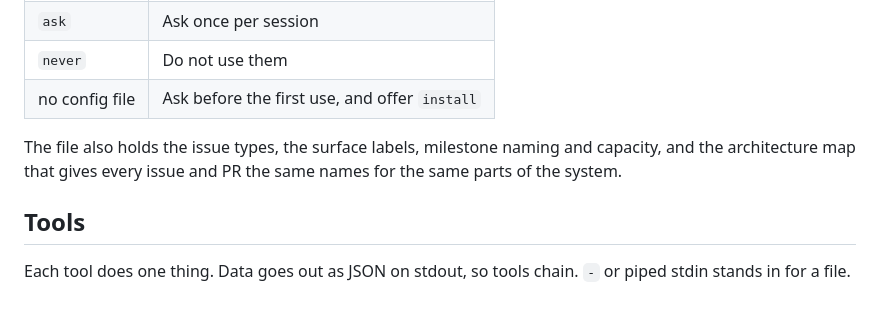
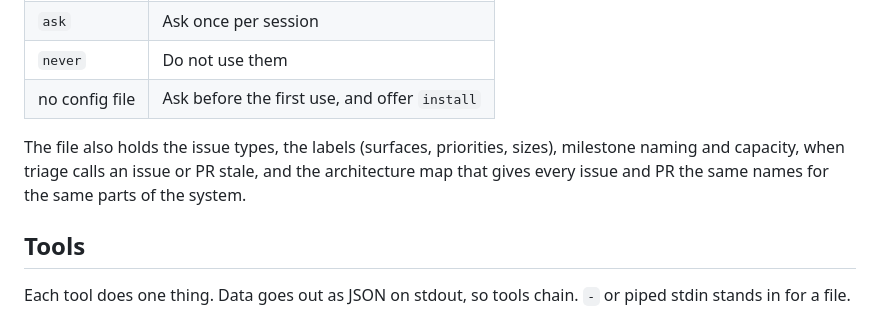
Before and after one commit to thejustinwalsh/gh-wat-dis, a Markdown page: README.md, the part around the change. Rendered like a GitHub page.

```diff
--- a/README.md
+++ b/README.md
@@ -77,7 +77,7 @@ The agent shows you the draft before it posts.
 | `never` | Do not use them |
 | no config file | Ask before the first use, and offer `install` |
 
-The file also holds the issue types, the surface labels, milestone naming and capacity, and the architecture map that gives every issue and PR the same names for the same parts of the system.
+The file also holds the issue types, the labels (surfaces, priorities, sizes), milestone naming and capacity, when triage calls an issue or PR stale, and the architecture map that gives every issue and PR the same names for the same parts of the system.
 
 ## Tools
 
```
Also changed, not shown: docs/og.jpg, 2 other files.
